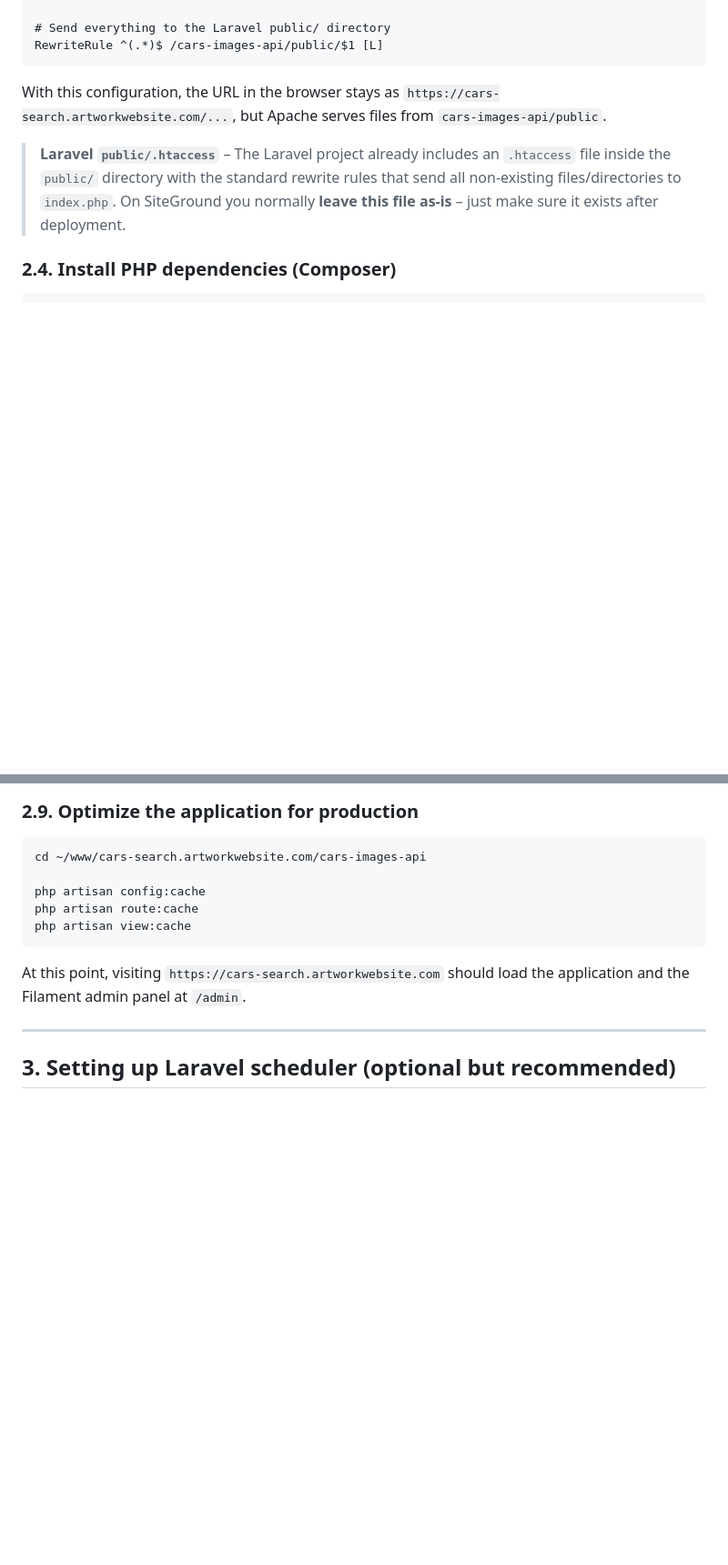
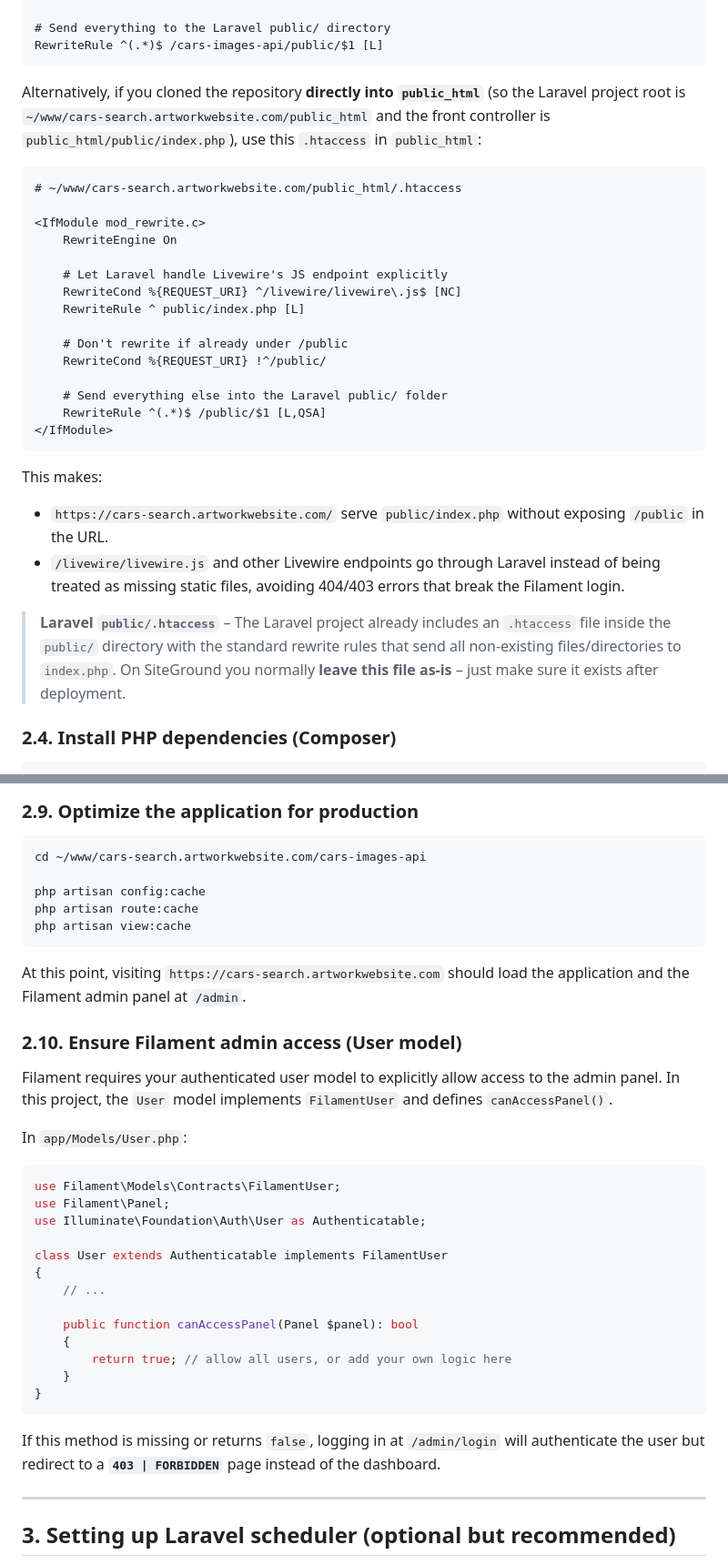
Before and after one commit to RonaldAllanRivera/cars-images-api, a Markdown page: DEPLOYMENT.md, 2 parts joined by grey strips. Shown at 91% size. GitHub-like rendering; blank space fills up the shorter version.

Commit message:
docs: release v0.4.2 with SiteGround deployment guide and Filament access fix
- Add DEPLOYMENT.md with comprehensive SiteGround setup instructions for cars-search.artworkwebsite.com subdomain
- Document .htaccess configuration for serving Laravel from public/ on shared hosting, including explicit /livewire/livewire.js rewrite rule to prevent 404/403 errors that break Filament login
- Implement FilamentUser interface on User model with canAccessPanel() method to fix 403 FORBIDDEN after successful

````diff
--- a/DEPLOYMENT.md
+++ b/DEPLOYMENT.md
@@ -125,7 +125,30 @@ RewriteCond %{REQUEST_URI} !^/cars-images-api/public/
 RewriteRule ^(.*)$ /cars-images-api/public/$1 [L]
 ```
 
-With this configuration, the URL in the browser stays as `https://cars-search.artworkwebsite.com/...`, but Apache serves files from `cars-images-api/public`.
+Alternatively, if you cloned the repository **directly into `public_html`** (so the Laravel project root is `~/www/cars-search.artworkwebsite.com/public_html` and the front controller is `public_html/public/index.php`), use this `.htaccess` in `public_html`:
+
+```apache
+# ~/www/cars-search.artworkwebsite.com/public_html/.htaccess
+
+<IfModule mod_rewrite.c>
+    RewriteEngine On
+
+    # Let Laravel handle Livewire's JS endpoint explicitly
+    RewriteCond %{REQUEST_URI} ^/livewire/livewire\.js$ [NC]
+    RewriteRule ^ public/index.php [L]
+
+    # Don't rewrite if already under /public
+    RewriteCond %{REQUEST_URI} !^/public/
+
+    # Send everything else into the Laravel public/ folder
+    RewriteRule ^(.*)$ /public/$1 [L,QSA]
+</IfModule>
+```
+
+This makes:
+
+- `https://cars-search.artworkwebsite.com/` serve `public/index.php` without exposing `/public` in the URL.
+- `/livewire/livewire.js` and other Livewire endpoints go through Laravel instead of being treated as missing static files, avoiding 404/403 errors that break the Filament login.
 
 > **Laravel `public/.htaccess`** – The Laravel project already includes an `.htaccess` file inside the `public/` directory with the standard rewrite rules that send all non-existing files/directories to `index.php`. On SiteGround you normally **leave this file as-is** – just make sure it exists after deployment.
 
@@ -251,6 +274,30 @@ php artisan view:cache
 
 At this point, visiting `https://cars-search.artworkwebsite.com` should load the application and the Filament admin panel at `/admin`.
 
+### 2.10. Ensure Filament admin access (User model)
+
+Filament requires your authenticated user model to explicitly allow access to the admin panel. In this project, the `User` model implements `FilamentUser` and defines `canAccessPanel()`.
+
+In `app/Models/User.php`:
+
+```php
+use Filament\Models\Contracts\FilamentUser;
+use Filament\Panel;
+use Illuminate\Foundation\Auth\User as Authenticatable;
+
+class User extends Authenticatable implements FilamentUser
+{
+    // ...
+
+    public function canAccessPanel(Panel $panel): bool
+    {
+        return true; // allow all users, or add your own logic here
+    }
+}
+```
+
+If this method is missing or returns `false`, logging in at `/admin/login` will authenticate the user but redirect to a **`403 | FORBIDDEN`** page instead of the dashboard.
+
 ---
 
 ## 3. Setting up Laravel scheduler (optional but recommended)
````
Also changed, not shown: CHANGELOG.md (+11 -0 lines).
